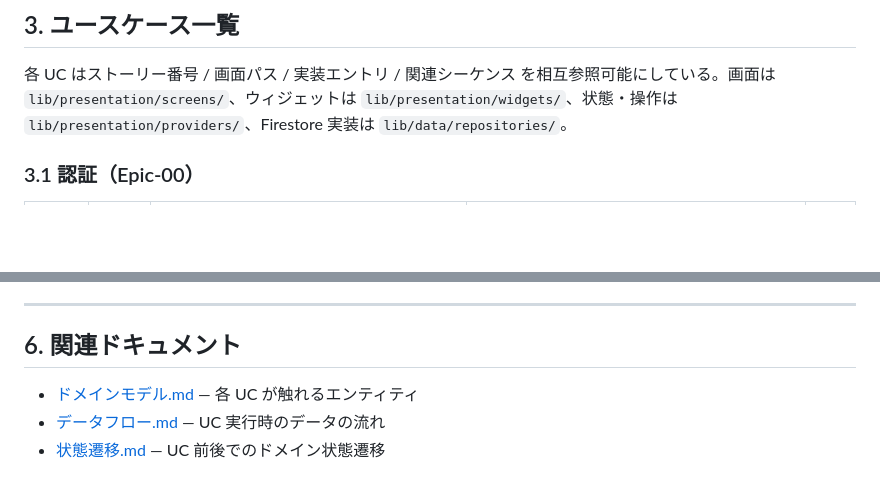
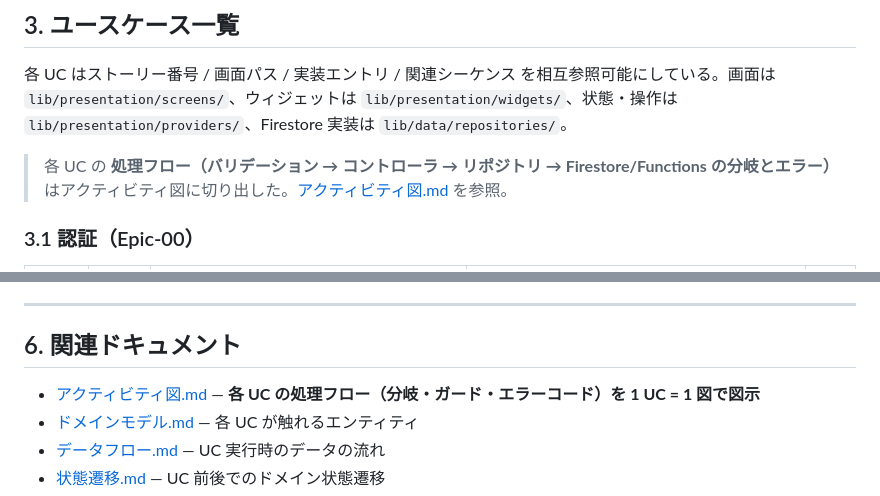
Before and after one commit to ekusy/shopping-list-app-flutter, a Markdown page: docs/内部設計/ユースケース.md, 2 parts joined by grey strips. GitHub-like rendering; blank space fills up the shorter version.

```diff
--- a/docs/内部設計/ユースケース.md
+++ b/docs/内部設計/ユースケース.md
@@ -121,6 +121,8 @@ flowchart LR
 
 各 UC はストーリー番号 / 画面パス / 実装エントリ / 関連シーケンス を相互参照可能にしている。画面は `lib/presentation/screens/`、ウィジェットは `lib/presentation/widgets/`、状態・操作は `lib/presentation/providers/`、Firestore 実装は `lib/data/repositories/`。
 
+> 各 UC の **処理フロー（バリデーション → コントローラ → リポジトリ → Firestore/Functions の分岐とエラー）** はアクティビティ図に切り出した。[アクティビティ図.md](./アクティビティ図.md) を参照。
+
 ### 3.1 認証（Epic-00）
 
 | UC | ストーリー | 画面 | 主要実装エントリ | 関連 |
@@ -217,6 +219,7 @@ flowchart LR
 
 ## 6. 関連ドキュメント
 
+- [アクティビティ図.md](./アクティビティ図.md) — **各 UC の処理フロー（分岐・ガード・エラーコード）を 1 UC = 1 図で図示**
 - [ドメインモデル.md](./ドメインモデル.md) — 各 UC が触れるエンティティ
 - [データフロー.md](./データフロー.md) — UC 実行時のデータの流れ
 - [状態遷移.md](./状態遷移.md) — UC 前後でのドメイン状態遷移
```
Also changed, not shown: docs/内部設計/アクティビティ図.md (added, +492 -0 lines), docs/内部設計/アーキテクチャ概要.md (+1 -0 lines).
